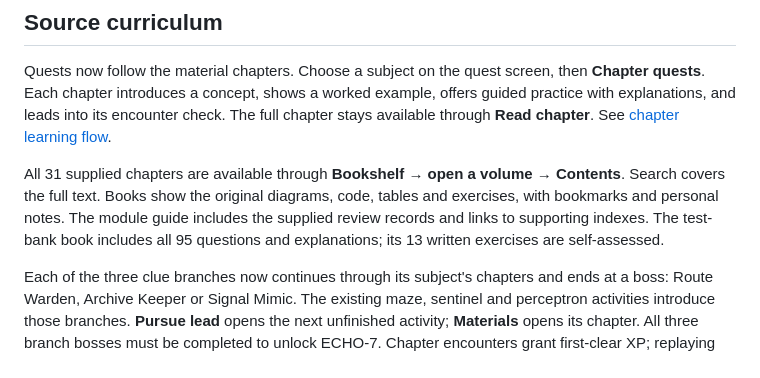
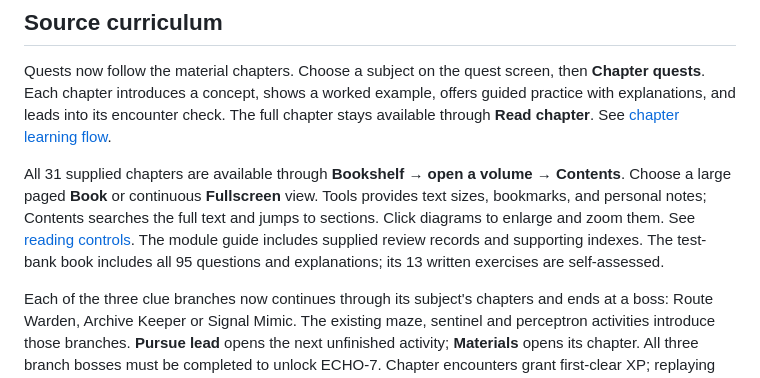
Before and after one commit to devonrzrh/BOTAKRPG, a Markdown page: README.md, the part around the change. Drawn GitHub-style.

Commit message:
feat: add paged and fullscreen book readers

```diff
--- a/README.md
+++ b/README.md
@@ -17,7 +17,7 @@ Open the local URL printed by Vite. `npm run build` validates Markdown, copies t
 
 Quests now follow the material chapters. Choose a subject on the quest screen, then **Chapter quests**. Each chapter introduces a concept, shows a worked example, offers guided practice with explanations, and leads into its encounter check. The full chapter stays available through **Read chapter**. See [chapter learning flow](docs/chapter-learning.md).
 
-All 31 supplied chapters are available through **Bookshelf → open a volume → Contents**. Search covers the full text. Books show the original diagrams, code, tables and exercises, with bookmarks and personal notes. The module guide includes the supplied review records and links to supporting indexes. The test-bank book includes all 95 questions and explanations; its 13 written exercises are self-assessed.
+All 31 supplied chapters are available through **Bookshelf → open a volume → Contents**. Choose a large paged **Book** or continuous **Fullscreen** view. Tools provides text sizes, bookmarks, and personal notes; Contents searches the full text and jumps to sections. Click diagrams to enlarge and zoom them. See [reading controls](docs/reading.md). The module guide includes supplied review records and supporting indexes. The test-bank book includes all 95 questions and explanations; its 13 written exercises are self-assessed.
 
 Each of the three clue branches now continues through its subject's chapters and ends at a boss: Route Warden, Archive Keeper or Signal Mimic. The existing maze, sentinel and perceptron activities introduce those branches. **Pursue lead** opens the next unfinished activity; **Materials** opens its chapter. All three branch bosses must be completed to unlock ECHO-7. Chapter encounters grant first-clear XP; replaying cannot claim them twice.
 
```
Also changed, not shown: docs/reading.md (added, +11 -0 lines), docs/validation.md (+8 -0 lines), docs/screenshots/reader-book.png (added), docs/screenshots/reader-fullscreen.png (added), 6 other files.
